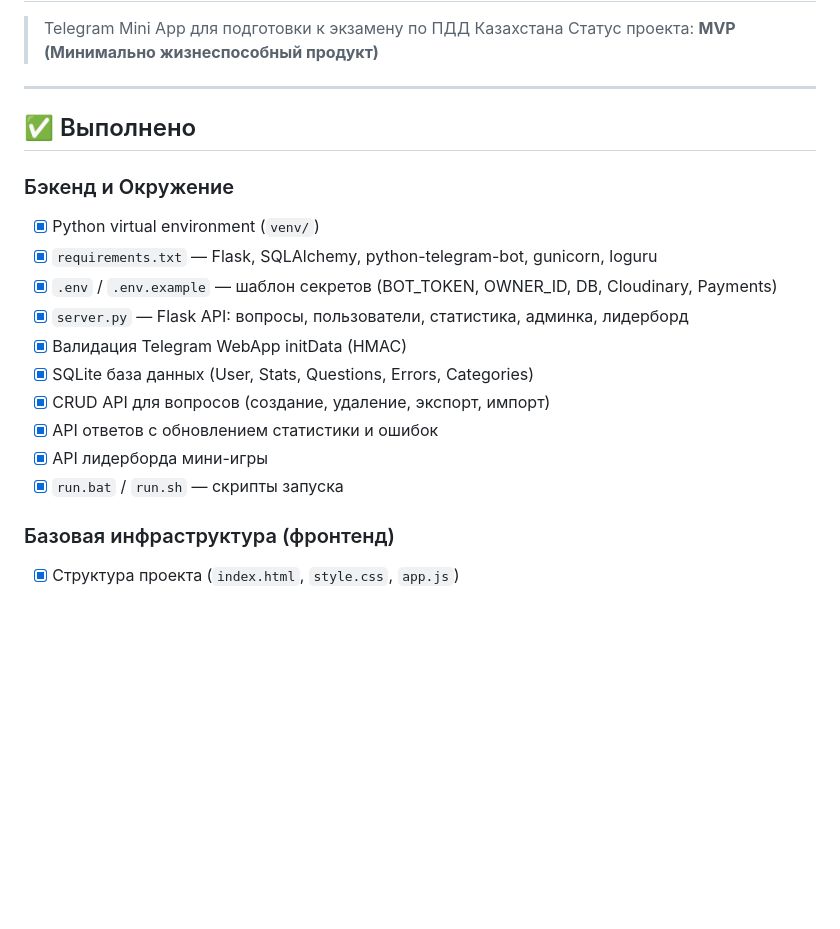
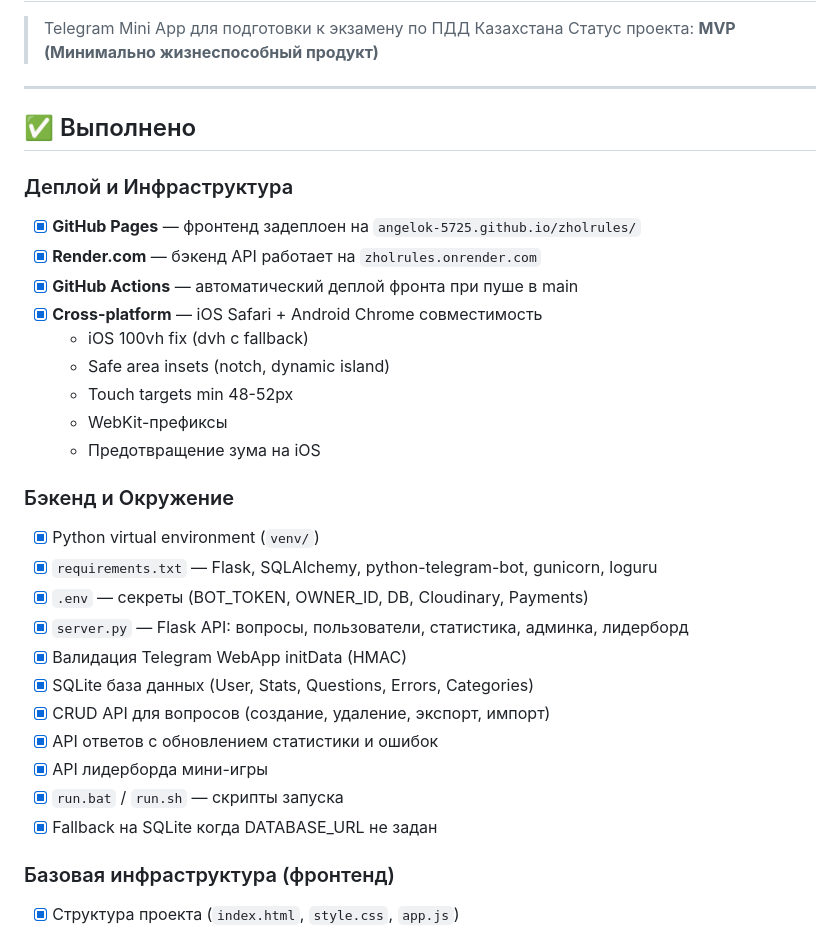
Before and after one commit to AngelOK-5725/zholrules, a Markdown page: TODO.md, the part around one of its changes. GitHub-like rendering; blank space fills up the shorter version.

```diff
--- a/TODO.md
+++ b/TODO.md
@@ -7,10 +7,21 @@
 
 ## ✅ Выполнено
 
+### Деплой и Инфраструктура
+- [x] **GitHub Pages** — фронтенд задеплоен на `angelok-5725.github.io/zholrules/`
+- [x] **Render.com** — бэкенд API работает на `zholrules.onrender.com`
+- [x] **GitHub Actions** — автоматический деплой фронта при пуше в main
+- [x] **Cross-platform** — iOS Safari + Android Chrome совместимость
+  - iOS 100vh fix (dvh с fallback)
+  - Safe area insets (notch, dynamic island)
+  - Touch targets min 48-52px
+  - WebKit-префиксы
+  - Предотвращение зума на iOS
+
 ### Бэкенд и Окружение
 - [x] Python virtual environment (`venv/`)
 - [x] `requirements.txt` — Flask, SQLAlchemy, python-telegram-bot, gunicorn, loguru
-- [x] `.env` / `.env.example` — шаблон секретов (BOT_TOKEN, OWNER_ID, DB, Cloudinary, Payments)
+- [x] `.env` — секреты (BOT_TOKEN, OWNER_ID, DB, Cloudinary, Payments)
 - [x] `server.py` — Flask API: вопросы, пользователи, статистика, админка, лидерборд
 - [x] Валидация Telegram WebApp initData (HMAC)
 - [x] SQLite база данных (User, Stats, Questions, Errors, Categories)
@@ -18,6 +29,7 @@
 - [x] API ответов с обновлением статистики и ошибок
 - [x] API лидерборда мини-игры
 - [x] `run.bat` / `run.sh` — скрипты запуска
+- [x] Fallback на SQLite когда DATABASE_URL не задан
 
 ### Базовая инфраструктура (фронтенд)
 - [x] Структура проекта (`index.html`, `style.css`, `app.js`)
```
Also changed, not shown: other parts of TODO.md (+20 -22 lines).
